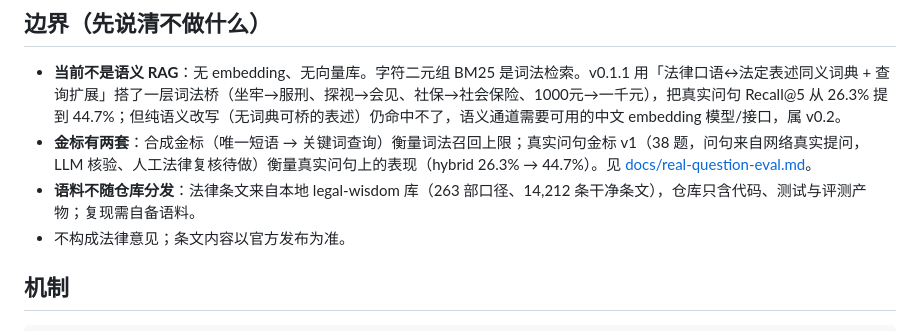
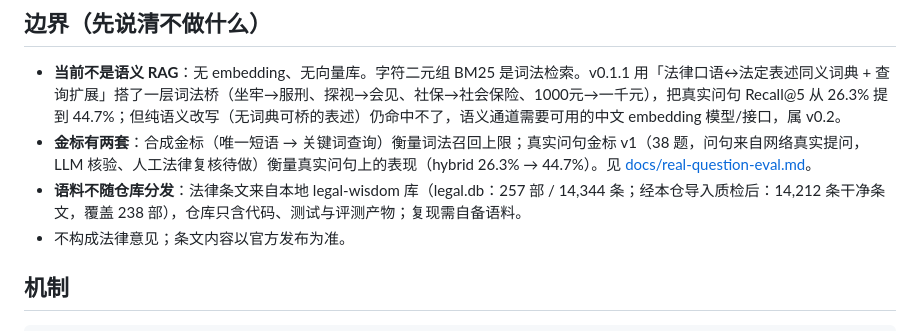
Before and after one commit to 1438388098-glitch/statute-rag, a Markdown page: README.zh-CN.md, the part around the change. Drawn GitHub-style.

```diff
--- a/README.zh-CN.md
+++ b/README.zh-CN.md
@@ -37,7 +37,7 @@ python scripts/search_cli.py --corpus demo_corpus/corpus.jsonl "台账公示" --
 
 - **当前不是语义 RAG**：无 embedding、无向量库。字符二元组 BM25 是词法检索。v0.1.1 用「法律口语↔法定表述同义词典 + 查询扩展」搭了一层词法桥（坐牢→服刑、探视→会见、社保→社会保险、1000元→一千元），把真实问句 Recall@5 从 26.3% 提到 44.7%；但纯语义改写（无词典可桥的表述）仍命中不了，语义通道需要可用的中文 embedding 模型/接口，属 v0.2。
 - **金标有两套**：合成金标（唯一短语 → 关键词查询）衡量词法召回上限；真实问句金标 v1（38 题，问句来自网络真实提问，LLM 核验、人工法律复核待做）衡量真实问句上的表现（hybrid 26.3% → 44.7%）。见 [docs/real-question-eval.md](docs/real-question-eval.md)。
-- **语料不随仓库分发**：法律条文来自本地 legal-wisdom 库（263 部口径、14,212 条干净条文），仓库只含代码、测试与评测产物；复现需自备语料。
+- **语料不随仓库分发**：法律条文来自本地 legal-wisdom 库（legal.db：257 部 / 14,344 条；经本仓导入质检后：14,212 条干净条文，覆盖 238 部），仓库只含代码、测试与评测产物；复现需自备语料。
 - 不构成法律意见；条文内容以官方发布为准。
 
 ## 机制
```
Also changed, not shown: README.md (+1 -1 lines).
